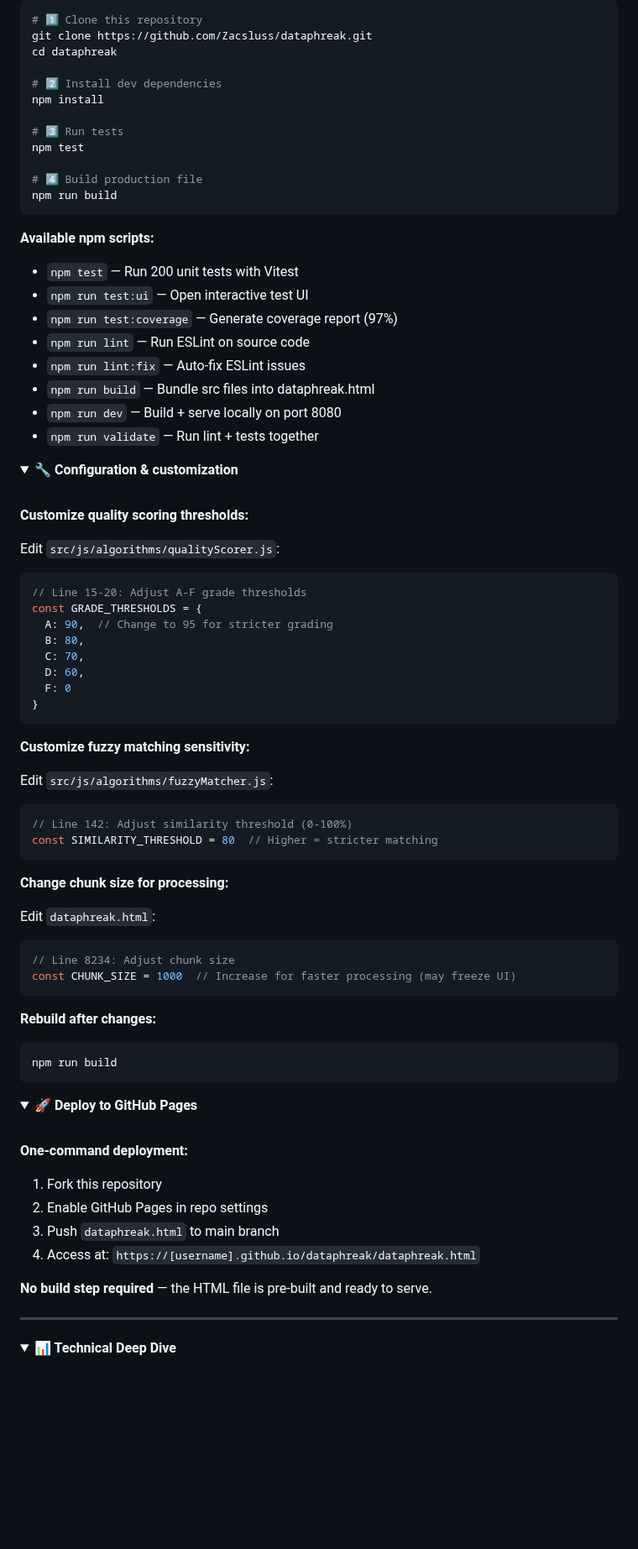
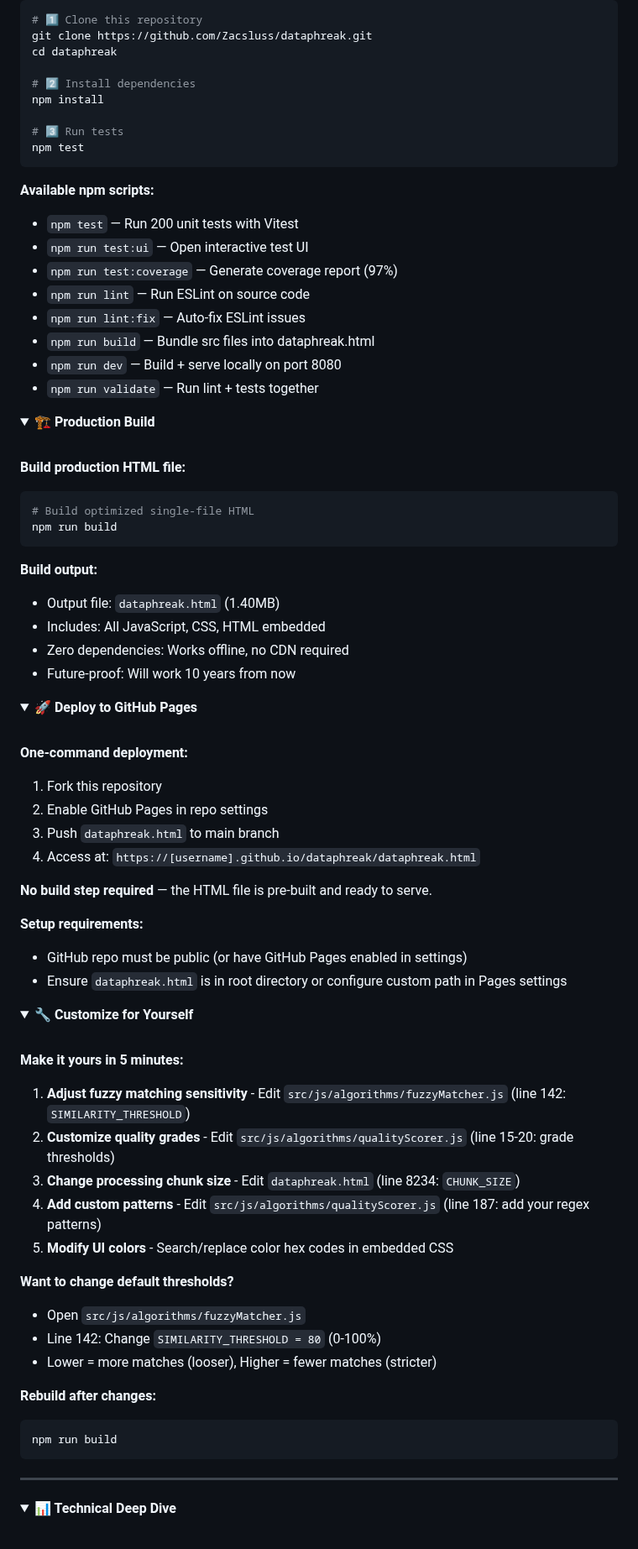
Before and after one commit to Zacsluss/dataphreak, a Markdown page: README.md, the part around one of its changes. Shown at 84% size. Drawn GitHub-style; folded sections open; blank space fills up the shorter version.

````diff
--- a/README.md
+++ b/README.md
@@ -432,14 +347,11 @@ open dataphreak.html
 git clone https://github.com/Zacsluss/dataphreak.git
 cd dataphreak
 
-# 2️⃣ Install dev dependencies
+# 2️⃣ Install dependencies
 npm install
 
 # 3️⃣ Run tests
 npm test
-
-# 4️⃣ Build production file
-npm run build
 ```
 
 **Available npm scripts:**
@@ -455,48 +367,22 @@ npm run build
 </details>
 
 <details>
-<summary>🔧 <b>Configuration & customization</b></summary>
+<summary>🏗️ <b>Production Build</b></summary>
 
 <br/>
 
-**Customize quality scoring thresholds:**
+**Build production HTML file:**
 
-Edit `src/js/algorithms/qualityScorer.js`:
-
-```javascript
-// Line 15-20: Adjust A-F grade thresholds
-const GRADE_THRESHOLDS = {
-  A: 90,  // Change to 95 for stricter grading
-  B: 80,
-  C: 70,
-  D: 60,
-  F: 0
-}
+```bash
+# Build optimized single-file HTML
+npm run build
 ```
 
-**Customize fuzzy matching sensitivity:**
-
-Edit `src/js/algorithms/fuzzyMatcher.js`:
-
-```javascript
-// Line 142: Adjust similarity threshold (0-100%)
-const SIMILARITY_THRESHOLD = 80  // Higher = stricter matching
-```
-
-**Change chunk size for processing:**
-
-Edit `dataphreak.html`:
-
-```javascript
-// Line 8234: Adjust chunk size
-const CHUNK_SIZE = 1000  // Increase for faster processing (may freeze UI)
-```
-
-**Rebuild after changes:**
-
-```bash
-npm run build
-```
+**Build output:**
+- Output file: `dataphreak.html` (1.40MB)
+- Includes: All JavaScript, CSS, HTML embedded
+- Zero dependencies: Works offline, no CDN required
+- Future-proof: Will work 10 years from now
 
 </details>
 
@@ -514,6 +400,35 @@ npm run build
 
 **No build step required** — the HTML file is pre-built and ready to serve.
 
+**Setup requirements:**
+- GitHub repo must be public (or have GitHub Pages enabled in settings)
+- Ensure `dataphreak.html` is in root directory or configure custom path in Pages settings
+
+</details>
+
+<details>
+<summary>🔧 <b>Customize for Yourself</b></summary>
+
+<br/>
+
+**Make it yours in 5 minutes:**
+
+1. **Adjust fuzzy matching sensitivity** - Edit `src/js/algorithms/fuzzyMatcher.js` (line 142: `SIMILARITY_THRESHOLD`)
+2. **Customize quality grades** - Edit `src/js/algorithms/qualityScorer.js` (line 15-20: grade thresholds)
+3. **Change processing chunk size** - Edit `dataphreak.html` (line 8234: `CHUNK_SIZE`)
+4. **Add custom patterns** - Edit `src/js/algorithms/qualityScorer.js` (line 187: add your regex patterns)
+5. **Modify UI colors** - Search/replace color hex codes in embedded CSS
+
+**Want to change default thresholds?**
+- Open `src/js/algorithms/fuzzyMatcher.js`
+- Line 142: Change `SIMILARITY_THRESHOLD = 80` (0-100%)
+- Lower = more matches (looser), Higher = fewer matches (stricter)
+
+**Rebuild after changes:**
+```bash
+npm run build
+```
+
 </details>
 
 </details>
````
Also changed, not shown: other parts of README.md (+154 -371 lines).
